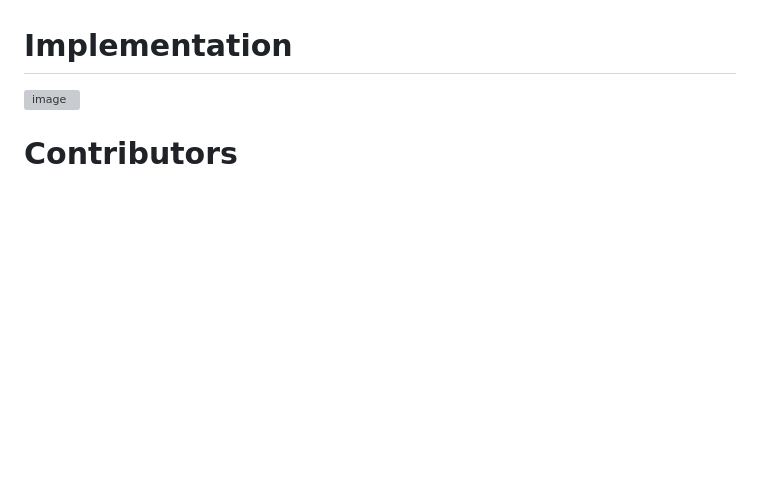
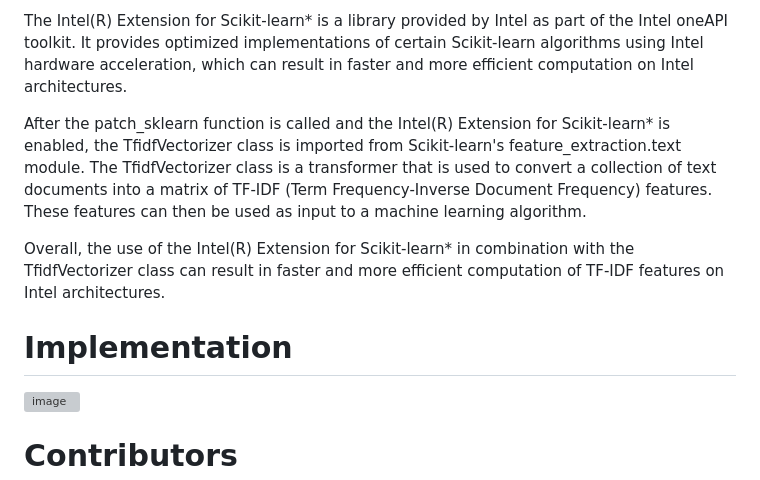
Before and after one commit to Priyal1101/Copal---A-mental-health-chatbot, a Markdown page: README.md, the part around one of its changes. Drawn GitHub-style; blank space fills up the shorter version; grey boxes are pictures that could not be loaded.

```diff
--- a/README.md
+++ b/README.md
@@ -46,4 +48,9 @@ Overall, building a mental health chatbot is a challenging and rewarding experie
 
+The Intel(R) Extension for Scikit-learn* is a library provided by Intel as part of the Intel oneAPI toolkit. It provides optimized implementations of certain Scikit-learn algorithms using Intel hardware acceleration, which can result in faster and more efficient computation on Intel architectures.
+
+After the patch_sklearn function is called and the Intel(R) Extension for Scikit-learn* is enabled, the TfidfVectorizer class is imported from Scikit-learn's feature_extraction.text module. The TfidfVectorizer class is a transformer that is used to convert a collection of text documents into a matrix of TF-IDF (Term Frequency-Inverse Document Frequency) features. These features can then be used as input to a machine learning algorithm.
+
+Overall, the use of the Intel(R) Extension for Scikit-learn* in combination with the TfidfVectorizer class can result in faster and more efficient computation of TF-IDF features on Intel architectures.
 
 # Implementation
 ![image](https://user-images.githubusercontent.com/91384754/225825988-9dc194e6-cb0b-4916-b877-57ecf49305fb.png)
```
Also changed, not shown: other parts of README.md (+2 -0 lines).
